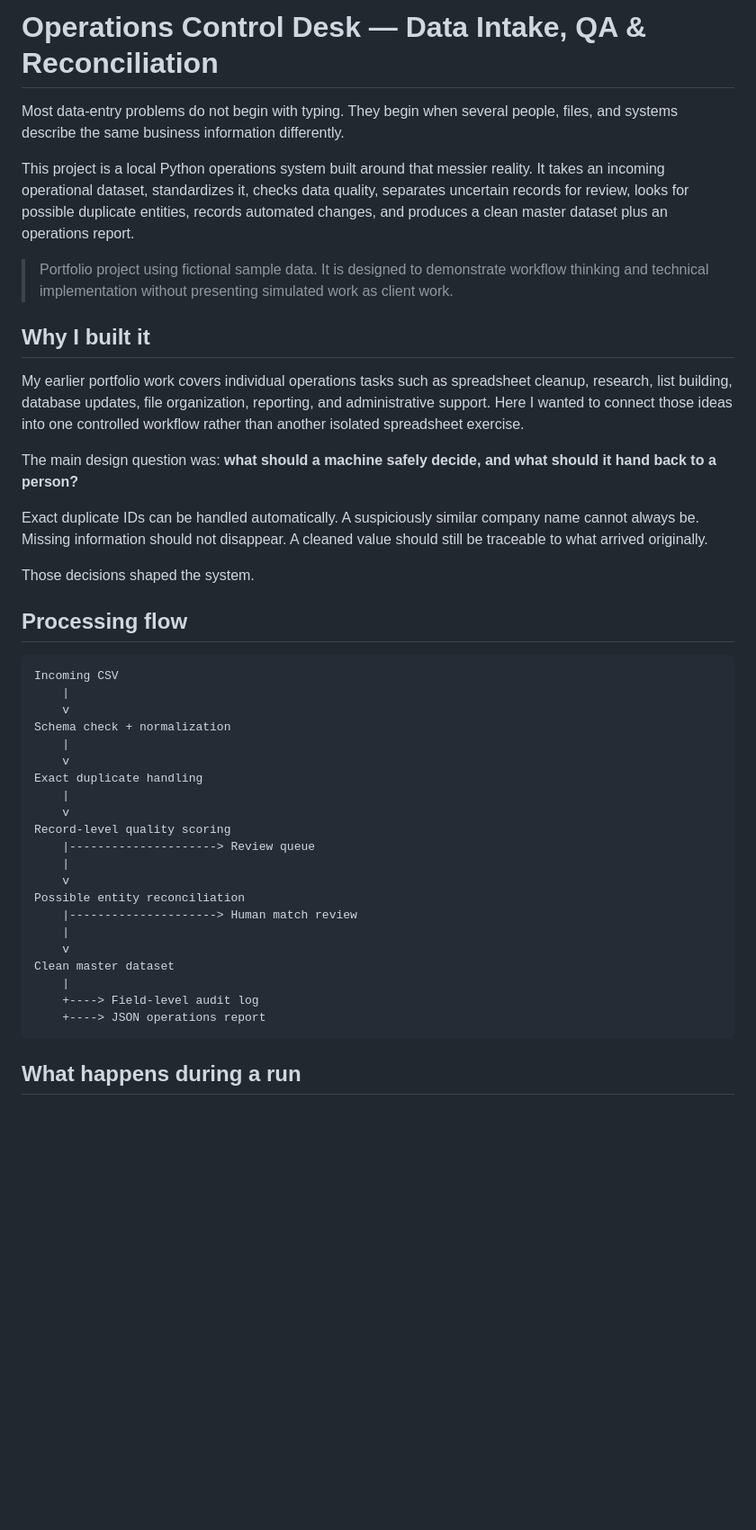
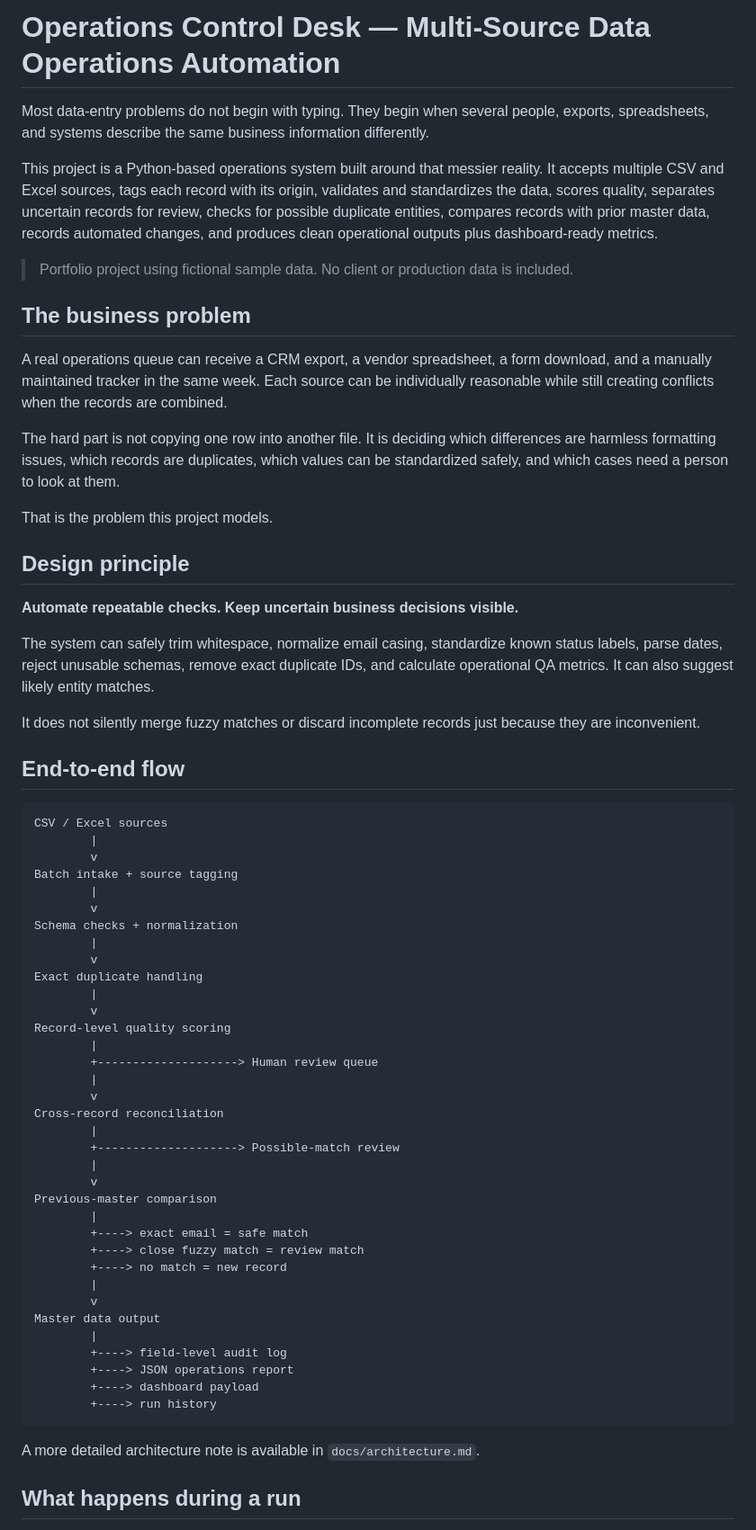
Before and after one commit to putrienjel67-cell/putri-portfolio, a Markdown page: projects/project-11-operations-automation/README.md, the part around one of its changes. Shown at 90% size. GitHub-like rendering; blank space fills up the shorter version.

````diff
--- a/projects/project-11-operations-automation/README.md
+++ b/projects/project-11-operations-automation/README.md
@@ -1,46 +1,68 @@
-# Operations Control Desk — Data Intake, QA & Reconciliation
+# Operations Control Desk — Multi-Source Data Operations Automation
 
-Most data-entry problems do not begin with typing. They begin when several people, files, and systems describe the same business information differently.
+Most data-entry problems do not begin with typing. They begin when several people, exports, spreadsheets, and systems describe the same business information differently.
 
-This project is a local Python operations system built around that messier reality. It takes an incoming operational dataset, standardizes it, checks data quality, separates uncertain records for review, looks for possible duplicate entities, records automated changes, and produces a clean master dataset plus an operations report.
+This project is a Python-based operations system built around that messier reality. It accepts multiple CSV and Excel sources, tags each record with its origin, validates and standardizes the data, scores quality, separates uncertain records for review, checks for possible duplicate entities, compares records with prior master data, records automated changes, and produces clean operational outputs plus dashboard-ready metrics.
 
-> Portfolio project using fictional sample data. It is designed to demonstrate workflow thinking and technical implementation without presenting simulated work as client work.
+> Portfolio project using fictional sample data. No client or production data is included.
 
-## Why I built it
+## The business problem
 
-My earlier portfolio work covers individual operations tasks such as spreadsheet cleanup, research, list building, database updates, file organization, reporting, and administrative support. Here I wanted to connect those ideas into one controlled workflow rather than another isolated spreadsheet exercise.
+A real operations queue can receive a CRM export, a vendor spreadsheet, a form download, and a manually maintained tracker in the same week. Each source can be individually reasonable while still creating conflicts when the records are combined.
 
-The main design question was: **what should a machine safely decide, and what should it hand back to a person?**
+The hard part is not copying one row into another file. It is deciding which differences are harmless formatting issues, which records are duplicates, which values can be standardized safely, and which cases need a person to look at them.
 
-Exact duplicate IDs can be handled automatically. A suspiciously similar company name cannot always be. Missing information should not disappear. A cleaned value should still be traceable to what arrived originally.
+That is the problem this project models.
 
-Those decisions shaped the system.
+## Design principle
 
-## Processing flow
+**Automate repeatable checks. Keep uncertain business decisions visible.**
+
+The system can safely trim whitespace, normalize email casing, standardize known status labels, parse dates, reject unusable schemas, remove exact duplicate IDs, and calculate operational QA metrics. It can also suggest likely entity matches.
+
+It does not silently merge fuzzy matches or discard incomplete records just because they are inconvenient.
+
+## End-to-end flow
 
 ```text
-Incoming CSV
-    |
-    v
-Schema check + normalization
-    |
-    v
+CSV / Excel sources
+        |
+        v
+Batch intake + source tagging
+        |
+        v
+Schema checks + normalization
+        |
+        v
 Exact duplicate handling
-    |
-    v
+        |
+        v
 Record-level quality scoring
-    |---------------------> Review queue
-    |
-    v
-Possible entity reconciliation
-    |---------------------> Human match review
-    |
-    v
-Clean master dataset
-    |
-    +----> Field-level audit log
-    +----> JSON operations report
+        |
+        +--------------------> Human review queue
+        |
+        v
+Cross-record reconciliation
+        |
+        +--------------------> Possible-match review
+        |
+        v
+Previous-master comparison
+        |
+        +----> exact email = safe match
+        +----> close fuzzy match = review match
+        +----> no match = new record
+        |
+        v
+Master data output
+        |
+        +----> field-level audit log
+        +----> JSON operations report
+        +----> dashboard payload
+        +----> run history
 ```
+
+A more detailed architecture note is available in `docs/architecture.md`.
 
 ## What happens during a run
 
````
Also changed, not shown: other parts of projects/project-11-operations-automation/README.md (+73 -44 lines).
